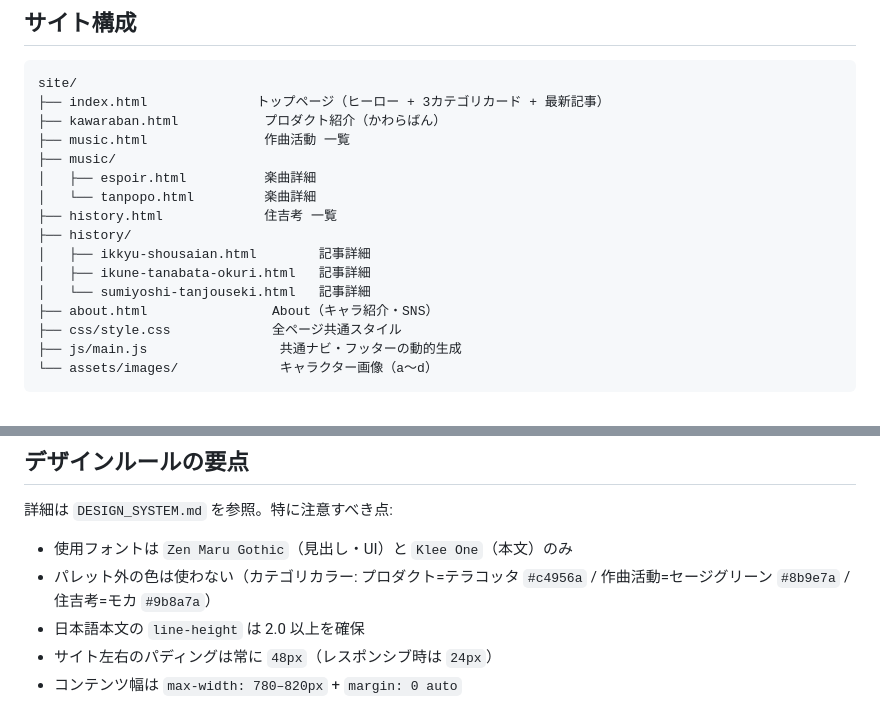
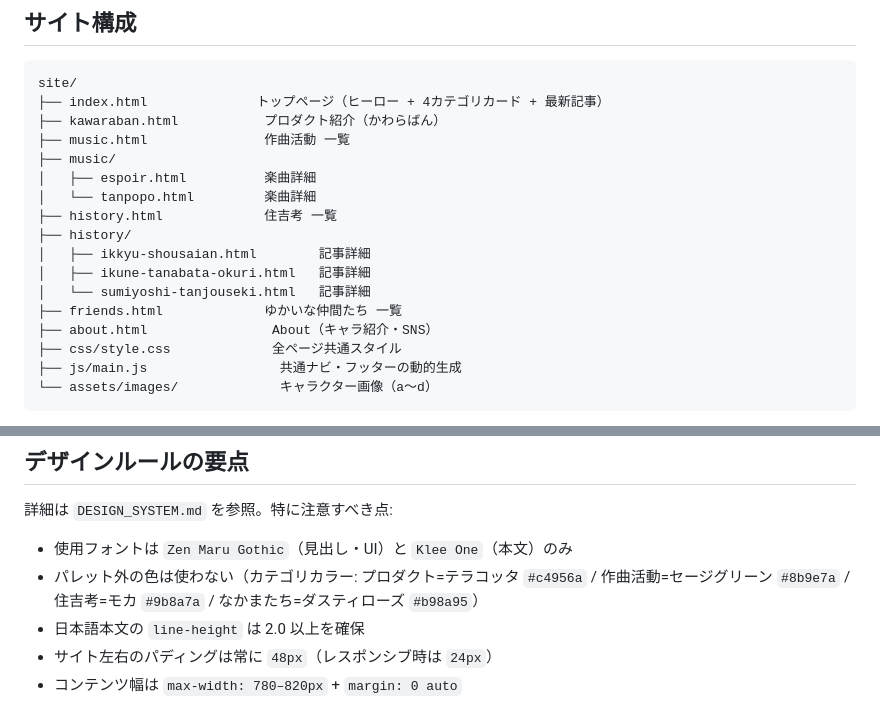
Before and after one commit to TsuyoshiOchiba/inocoromochi-portfolio, a Markdown page: README.md, 2 parts joined by grey strips. Drawn GitHub-style.

Commit message:
README を friends.html 追加後の実態に合わせて更新
サイト構成のツリーに friends.html を追加し、カテゴリカラー要点になかまたち（ダスティローズ #b98a95）を追記。DESIGN_SYSTEM.md には既に記載済みだった内容をREADMEの要点にも反映。

Co-Authored-By: Claude Sonnet 5 <noreply@anthropic.com>

````diff
--- a/README.md
+++ b/README.md
@@ -6,7 +6,7 @@
 
 ```
 site/
-├── index.html              トップページ（ヒーロー + 3カテゴリカード + 最新記事）
+├── index.html              トップページ（ヒーロー + 4カテゴリカード + 最新記事）
 ├── kawaraban.html           プロダクト紹介（かわらばん）
 ├── music.html               作曲活動 一覧
 ├── music/
@@ -17,6 +17,7 @@ site/
 │   ├── ikkyu-shousaian.html        記事詳細
 │   ├── ikune-tanabata-okuri.html   記事詳細
 │   └── sumiyoshi-tanjouseki.html   記事詳細
+├── friends.html             ゆかいな仲間たち 一覧
 ├── about.html                About（キャラ紹介・SNS）
 ├── css/style.css             全ページ共通スタイル
 ├── js/main.js                 共通ナビ・フッターの動的生成
@@ -68,7 +69,7 @@ site/
 詳細は `DESIGN_SYSTEM.md` を参照。特に注意すべき点:
 
 - 使用フォントは `Zen Maru Gothic`（見出し・UI）と `Klee One`（本文）のみ
-- パレット外の色は使わない（カテゴリカラー: プロダクト=テラコッタ `#c4956a` / 作曲活動=セージグリーン `#8b9e7a` / 住吉考=モカ `#9b8a7a`）
+- パレット外の色は使わない（カテゴリカラー: プロダクト=テラコッタ `#c4956a` / 作曲活動=セージグリーン `#8b9e7a` / 住吉考=モカ `#9b8a7a` / なかまたち=ダスティローズ `#b98a95`）
 - 日本語本文の `line-height` は 2.0 以上を確保
 - サイト左右のパディングは常に `48px`（レスポンシブ時は `24px`）
 - コンテンツ幅は `max-width: 780–820px` + `margin: 0 auto`
````
